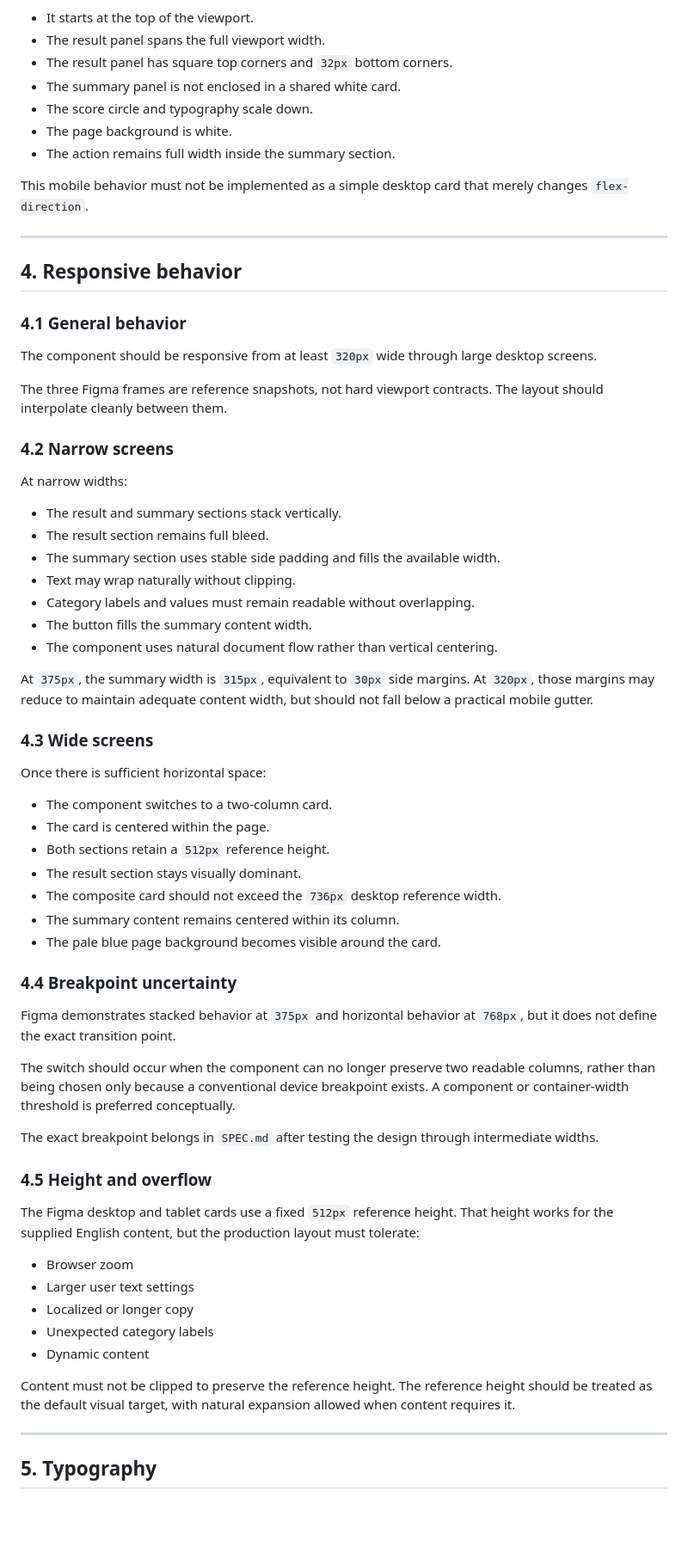
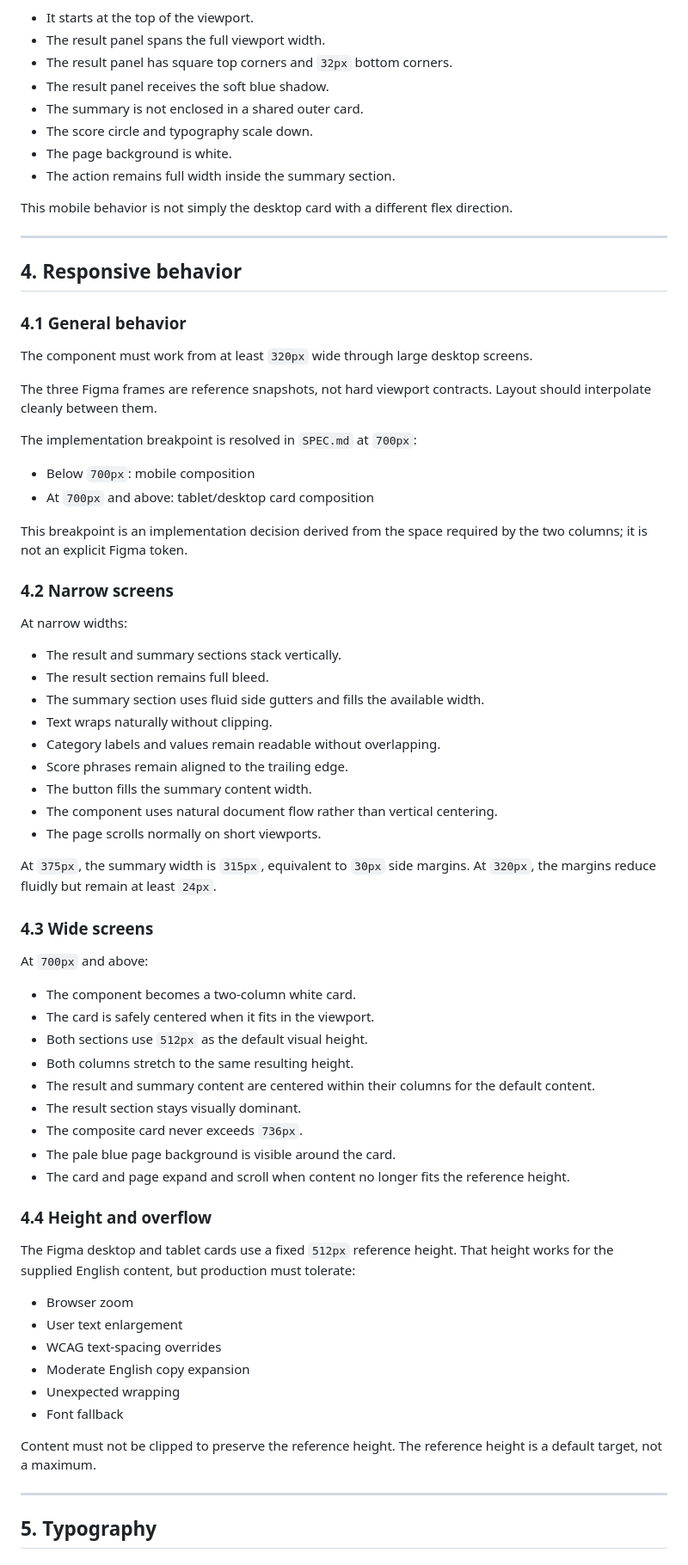
Before and after one commit to ferfalcon/results-summary-component, a Markdown page: DESIGN.md, the part around one of its changes. Shown at 86% size. GitHub-like rendering; blank space fills up the shorter version.

```diff
--- a/DESIGN.md
+++ b/DESIGN.md
@@ -151,12 +165,13 @@ The mobile composition differs structurally from tablet and desktop:
 - It starts at the top of the viewport.
 - The result panel spans the full viewport width.
 - The result panel has square top corners and `32px` bottom corners.
-- The summary panel is not enclosed in a shared white card.
+- The result panel receives the soft blue shadow.
+- The summary is not enclosed in a shared outer card.
 - The score circle and typography scale down.
 - The page background is white.
 - The action remains full width inside the summary section.
 
-This mobile behavior must not be implemented as a simple desktop card that merely changes `flex-direction`.
+This mobile behavior is not simply the desktop card with a different flex direction.
 
 ---
 
@@ -164,9 +179,16 @@ This mobile behavior must not be implemented as a simple desktop card that merel
 
 ### 4.1 General behavior
 
-The component should be responsive from at least `320px` wide through large desktop screens.
+The component must work from at least `320px` wide through large desktop screens.
 
-The three Figma frames are reference snapshots, not hard viewport contracts. The layout should interpolate cleanly between them.
+The three Figma frames are reference snapshots, not hard viewport contracts. Layout should interpolate cleanly between them.
+
+The implementation breakpoint is resolved in `SPEC.md` at `700px`:
+
+- Below `700px`: mobile composition
+- At `700px` and above: tablet/desktop card composition
+
+This breakpoint is an implementation decision derived from the space required by the two columns; it is not an explicit Figma token.
 
 ### 4.2 Narrow screens
 
@@ -174,45 +196,42 @@ At narrow widths:
 
 - The result and summary sections stack vertically.
 - The result section remains full bleed.
-- The summary section uses stable side padding and fills the available width.
-- Text may wrap naturally without clipping.
-- Category labels and values must remain readable without overlapping.
+- The summary section uses fluid side gutters and fills the available width.
+- Text wraps naturally without clipping.
+- Category labels and values remain readable without overlapping.
+- Score phrases remain aligned to the trailing edge.
 - The button fills the summary content width.
 - The component uses natural document flow rather than vertical centering.
+- The page scrolls normally on short viewports.
 
-At `375px`, the summary width is `315px`, equivalent to `30px` side margins. At `320px`, those margins may reduce to maintain adequate content width, but should not fall below a practical mobile gutter.
+At `375px`, the summary width is `315px`, equivalent to `30px` side margins. At `320px`, the margins reduce fluidly but remain at least `24px`.
 
 ### 4.3 Wide screens
 
-Once there is sufficient horizontal space:
+At `700px` and above:
 
-- The component switches to a two-column card.
-- The card is centered within the page.
-- Both sections retain a `512px` reference height.
+- The component becomes a two-column white card.
+- The card is safely centered when it fits in the viewport.
+- Both sections use `512px` as the default visual height.
+- Both columns stretch to the same resulting height.
+- The result and summary content are centered within their columns for the default content.
 - The result section stays visually dominant.
-- The composite card should not exceed the `736px` desktop reference width.
-- The summary content remains centered within its column.
-- The pale blue page background becomes visible around the card.
+- The composite card never exceeds `736px`.
+- The pale blue page background is visible around the card.
+- The card and page expand and scroll when content no longer fits the reference height.
 
-### 4.4 Breakpoint uncertainty
+### 4.4 Height and overflow
 
-Figma demonstrates stacked behavior at `375px` and horizontal behavior at `768px`, but it does not define the exact transition point.
-
-The switch should occur when the component can no longer preserve two readable columns, rather than being chosen only because a conventional device breakpoint exists. A component or container-width threshold is preferred conceptually.
-
-The exact breakpoint belongs in `SPEC.md` after testing the design through intermediate widths.
-
-### 4.5 Height and overflow
-
-The Figma desktop and tablet cards use a fixed `512px` reference height. That height works for the supplied English content, but the production layout must tolerate:
+The Figma desktop and tablet cards use a fixed `512px` reference height. That height works for the supplied English content, but production must tolerate:
 
 - Browser zoom
-- Larger user text settings
-- Localized or longer copy
-- Unexpected category labels
-- Dynamic content
+- User text enlargement
+- WCAG text-spacing overrides
+- Moderate English copy expansion
+- Unexpected wrapping
+- Font fallback
 
-Content must not be clipped to preserve the reference height. The reference height should be treated as the default visual target, with natural expansion allowed when content requires it.
+Content must not be clipped to preserve the reference height. The reference height is a default target, not a maximum.
 
 ---
 
```
Also changed, not shown: other parts of DESIGN.md (+186 -152 lines).
